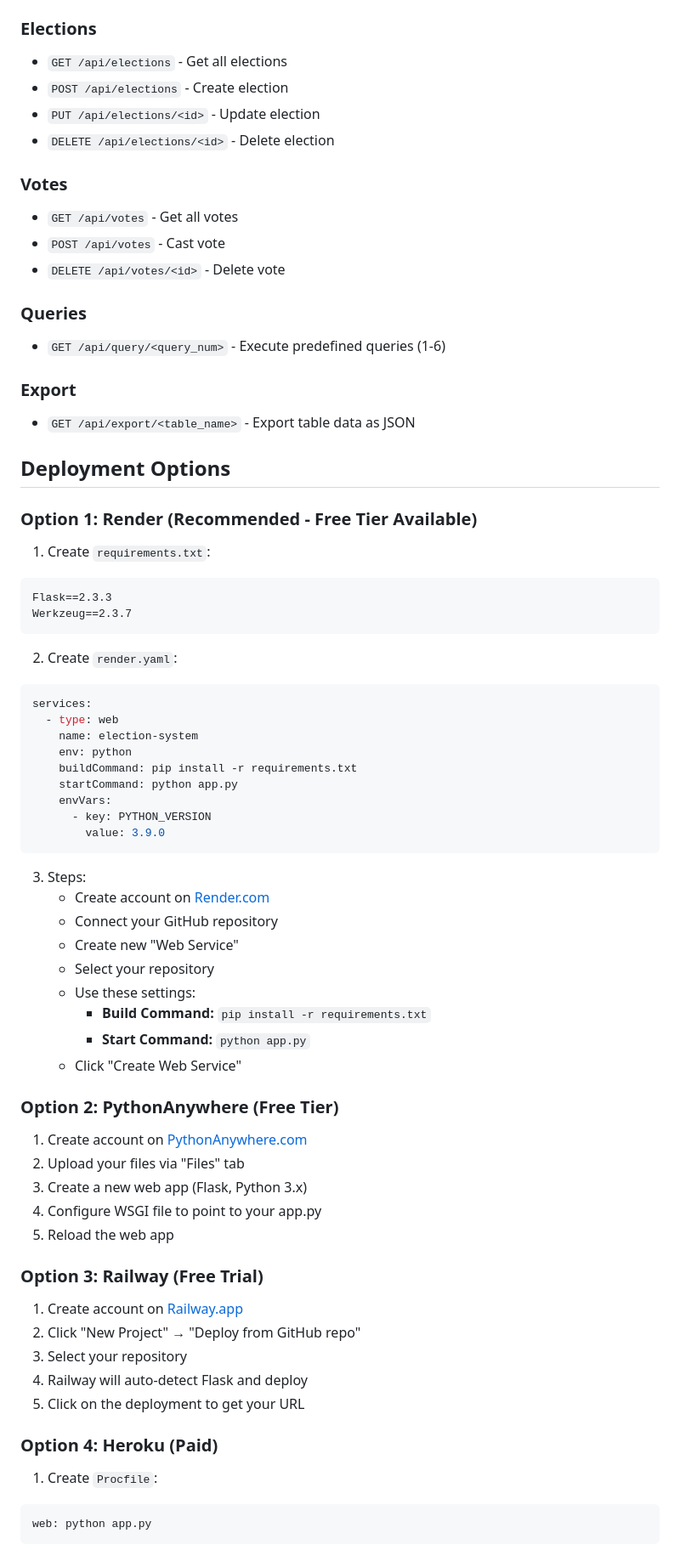
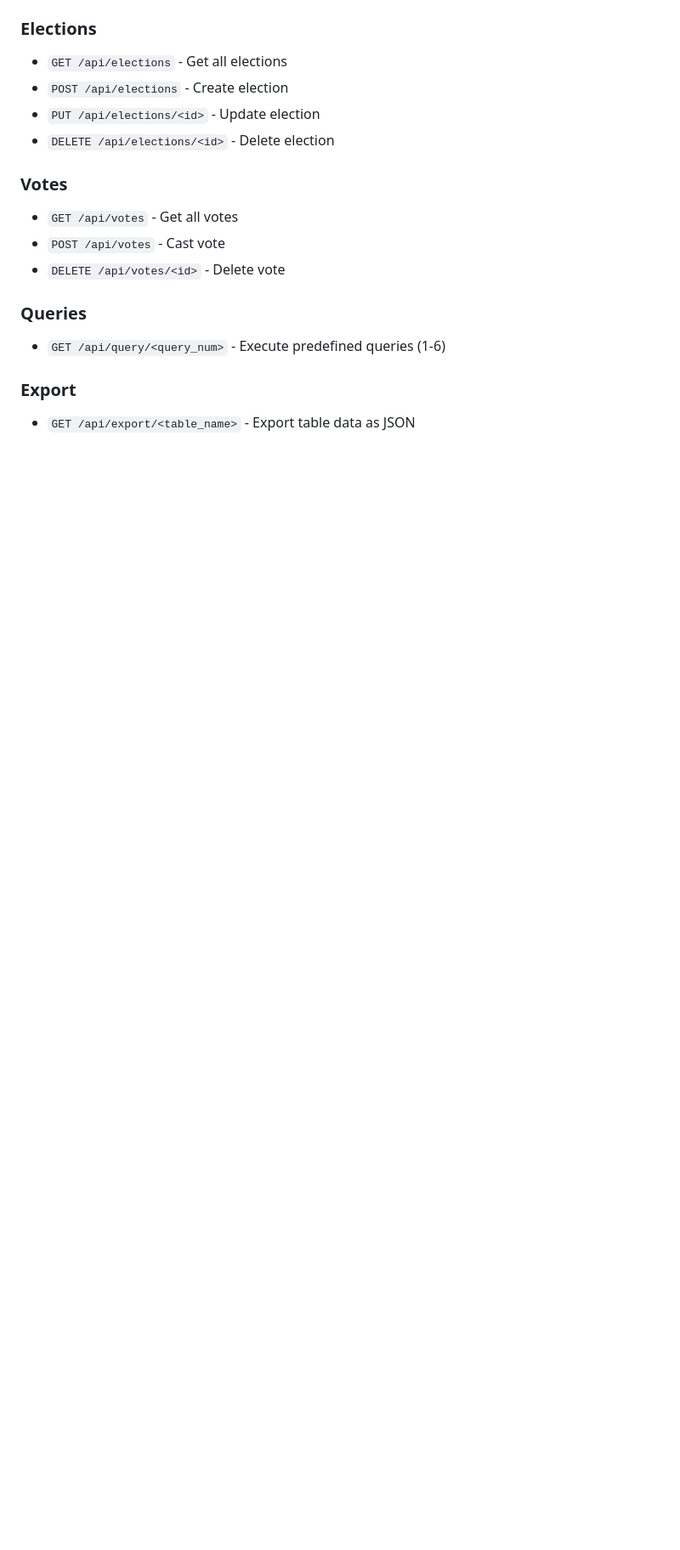
Before and after one commit to aavisalunkhe/election-system, a Markdown page: README.md, the part around one of its changes. Shown at 85% size. Drawn GitHub-style; blank space fills up the shorter version.

````diff
--- a/README.md
+++ b/README.md
@@ -176,59 +170,3 @@ http://localhost:5000
 ### Export
 - `GET /api/export/<table_name>` - Export table data as JSON
 
-## Deployment Options
-
-### Option 1: Render (Recommended - Free Tier Available)
-
-1. Create `requirements.txt`:
-```txt
-Flask==2.3.3
-Werkzeug==2.3.7
-```
-
-2. Create `render.yaml`:
-```yaml
-services:
-  - type: web
-    name: election-system
-    env: python
-    buildCommand: pip install -r requirements.txt
-    startCommand: python app.py
-    envVars:
-      - key: PYTHON_VERSION
-        value: 3.9.0
-```
-
-3. Steps:
-   - Create account on [Render.com](https://render.com)
-   - Connect your GitHub repository
-   - Create new "Web Service"
-   - Select your repository
-   - Use these settings:
-     - **Build Command:** `pip install -r requirements.txt`
-     - **Start Command:** `python app.py`
-   - Click "Create Web Service"
-
-### Option 2: PythonAnywhere (Free Tier)
-
-1. Create account on [PythonAnywhere.com](https://www.pythonanywhere.com)
-2. Upload your files via "Files" tab
-3. Create a new web app (Flask, Python 3.x)
-4. Configure WSGI file to point to your app.py
-5. Reload the web app
-
-### Option 3: Railway (Free Trial)
-
-1. Create account on [Railway.app](https://railway.app)
-2. Click "New Project" → "Deploy from GitHub repo"
-3. Select your repository
-4. Railway will auto-detect Flask and deploy
-5. Click on the deployment to get your URL
-
-### Option 4: Heroku (Paid)
-
-1. Create `Procfile`:
-```
-web: python app.py
-```
-
````
Also changed, not shown: other parts of README.md (+2 -79 lines).
